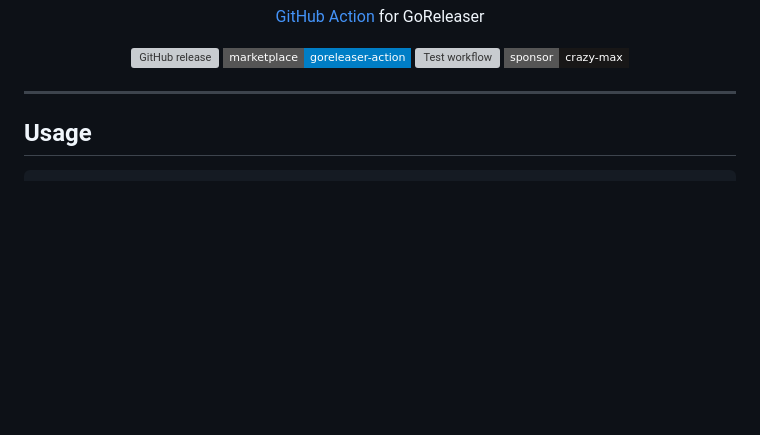
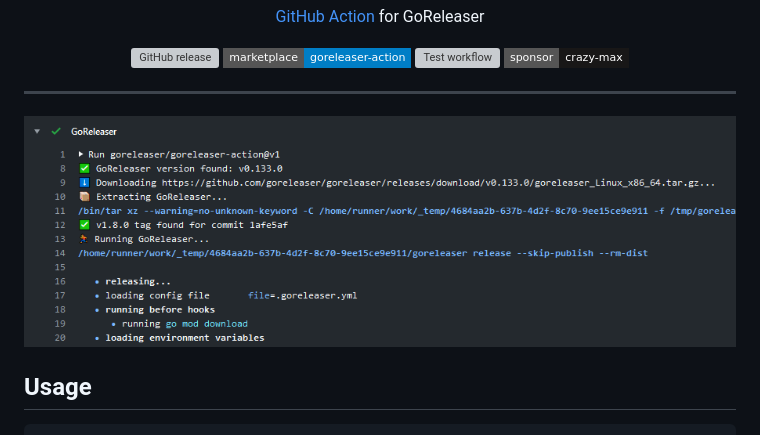
Before and after one commit to goreleaser/goreleaser-action, a Markdown page: README.md, the part around the change. Drawn GitHub-style; pictures changed too: .github/goreleaser-action.png (added); badges without logos; blank space fills up the shorter version; grey boxes are pictures that could not be loaded.

Commit message:
Add screenshot

```diff
--- a/README.md
+++ b/README.md
@@ -11,6 +11,8 @@
 </p>
 
 ---
+
+![GoRelease Action](.github/goreleaser-action.png)
 
 ## Usage
 
```
